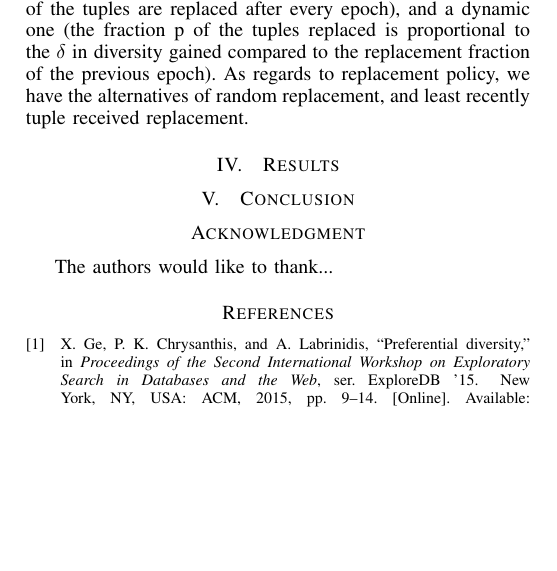
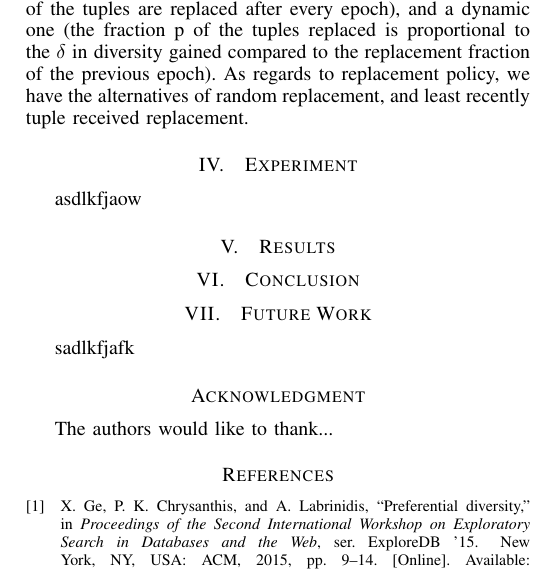
Before and after one commit to BarbaNikos/streamdiv, a LaTeX paper (report/report.tex, which reads report/Experiment.tex, report/Future.tex): part of one column of the page, cut so that both start at the same text, the shorter picture padded with empty space. Compiled offline with pdfLaTeX.

Commit message:
Moved sections/added sections.

```diff
--- /dev/null
+++ b/report/Experiment.tex
@@ -0,0 +1,2 @@
+\section{Experiment}
+asdlkfjaow
--- /dev/null
+++ b/report/Future.tex
@@ -0,0 +1,2 @@
+\section{Future Work}
+sadlkfjafk
--- a/report/report.tex
+++ b/report/report.tex
@@ -438,8 +438,10 @@ Data mountains continue to grow in size, increasing the difficulty in retrieving
 \input{Introduction}
 \input{Preliminaries}
 \input{problem}
+\input{Experiment}
 \input{results}
 \input{conclusion}
+\input{Future}
 
 
 
```
Also changed, not shown: report/report.pdf.
